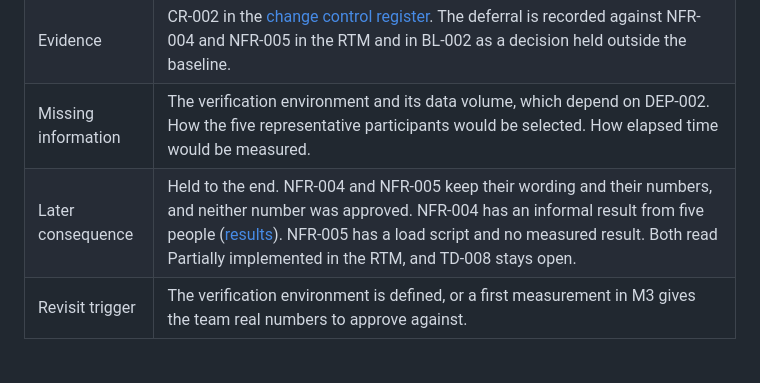
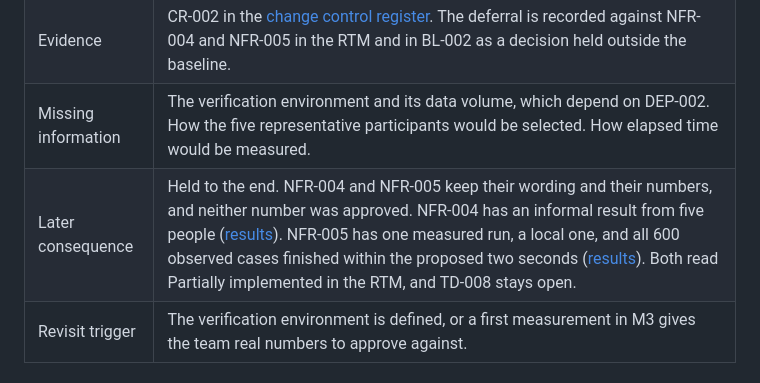
Before and after one commit to DewaldAllers/SEN381-CivicConnect, a Markdown page: docs/decisions/README.md, the part around the change. Rendered like a GitHub page.

```diff
--- a/docs/decisions/README.md
+++ b/docs/decisions/README.md
@@ -184,7 +184,7 @@ The M2 entries DEC-009 to DEC-013 were approved on the merges of PR #27 and PR #
 | Risks | RSK-004, now rated 2 rather than 4, because the consequence of a wrong target is no longer a change against baselined content. |
 | Evidence | CR-002 in the [change control register](../change/README.md). The deferral is recorded against NFR-004 and NFR-005 in the RTM and in BL-002 as a decision held outside the baseline. |
 | Missing information | The verification environment and its data volume, which depend on DEP-002. How the five representative participants would be selected. How elapsed time would be measured. |
-| Later consequence | Held to the end. NFR-004 and NFR-005 keep their wording and their numbers, and neither number was approved. NFR-004 has an informal result from five people ([results](../testing/nfr-004-results.md)). NFR-005 has a load script and no measured result. Both read Partially implemented in the RTM, and TD-008 stays open. |
+| Later consequence | Held to the end. NFR-004 and NFR-005 keep their wording and their numbers, and neither number was approved. NFR-004 has an informal result from five people ([results](../testing/nfr-004-results.md)). NFR-005 has one measured run, a local one, and all 600 observed cases finished within the proposed two seconds ([results](../../evidence/m4-performance/nfr-005-2026-10-18T18-39-19-613Z.md)). Both read Partially implemented in the RTM, and TD-008 stays open. |
 | Revisit trigger | The verification environment is defined, or a first measurement in M3 gives the team real numbers to approve against. |
 
 ## DEC-011 Design as though the data protection obligation applies, without claiming compliance
```
Also changed, not shown: docs/risks/README.md (+3 -3 lines), docs/technical-debt/README.md (+3 -3 lines).
